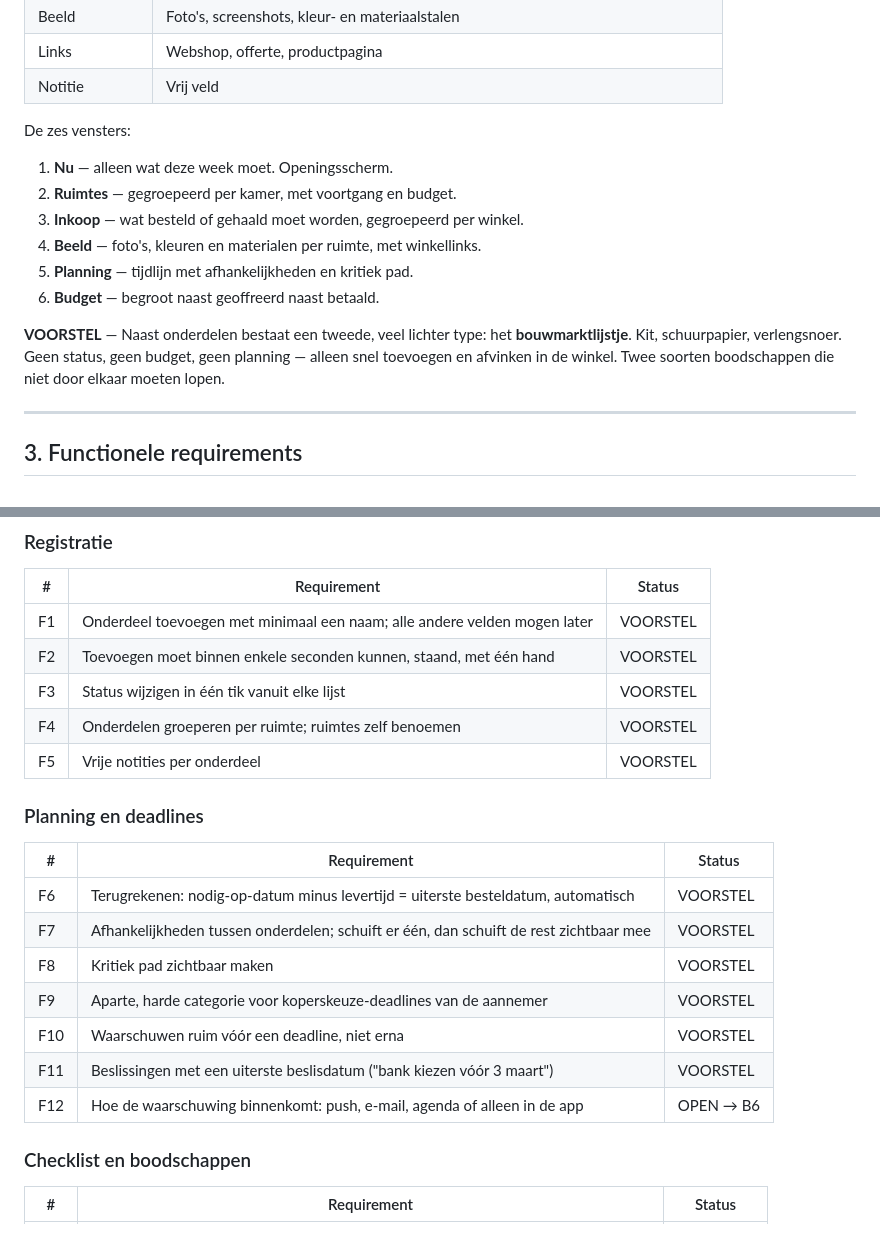
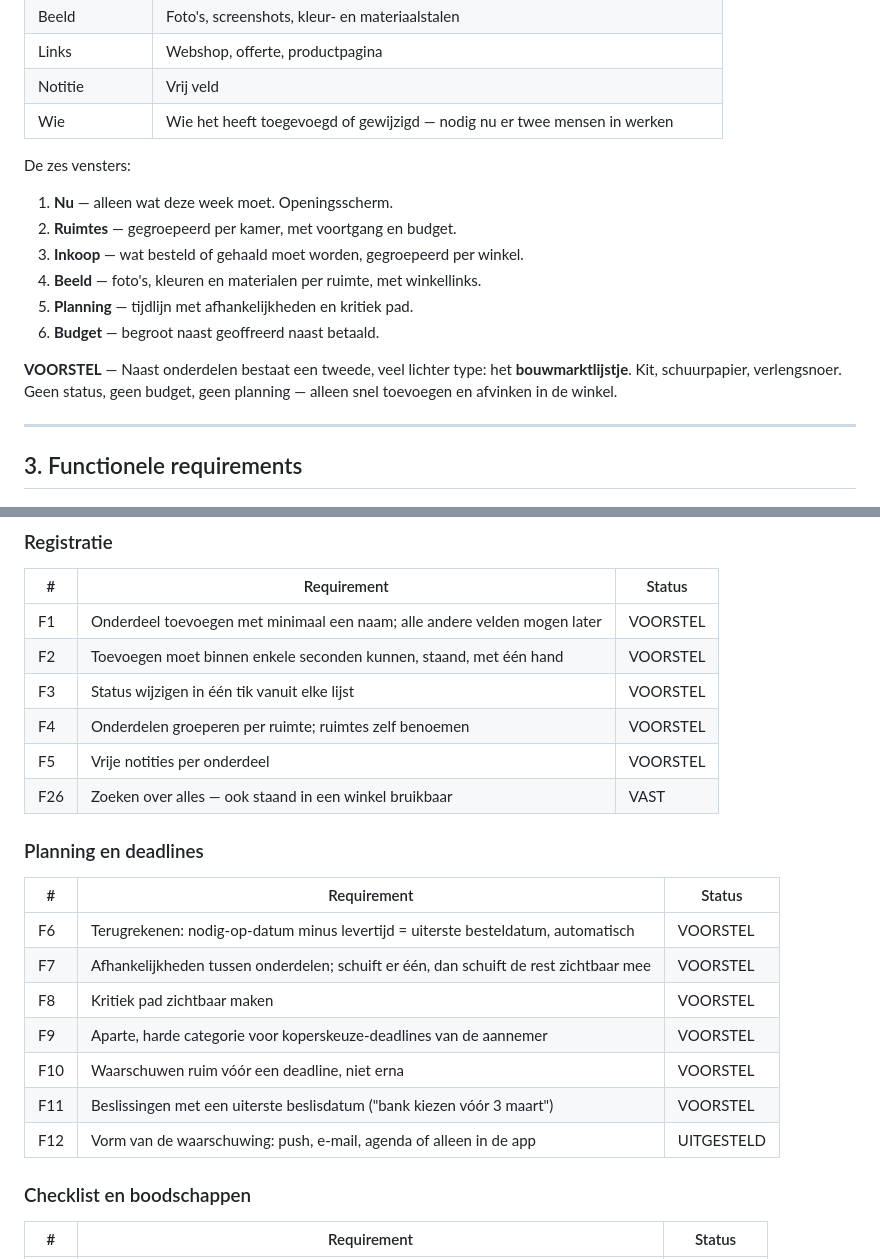
Before and after one commit to frankherling95-sketch/Home-Assistant, a Markdown page: docs/Requirements-Staartploeg.md, 2 parts joined by grey strips. GitHub-like rendering.

```diff
--- a/docs/Requirements-Staartploeg.md
+++ b/docs/Requirements-Staartploeg.md
@@ -51,6 +53,7 @@ Een onderdeel heeft:
 | Beeld | Foto's, screenshots, kleur- en materiaalstalen |
 | Links | Webshop, offerte, productpagina |
 | Notitie | Vrij veld |
+| Wie | Wie het heeft toegevoegd of gewijzigd — nodig nu er twee mensen in werken |
 
 De zes vensters:
 
@@ -63,8 +66,7 @@ De zes vensters:
 
 **VOORSTEL** — Naast onderdelen bestaat een tweede, veel lichter type: het
 **bouwmarktlijstje**. Kit, schuurpapier, verlengsnoer. Geen status, geen budget, geen
-planning — alleen snel toevoegen en afvinken in de winkel. Twee soorten boodschappen die
-niet door elkaar moeten lopen.
+planning — alleen snel toevoegen en afvinken in de winkel.
 
 ---
 
@@ -79,6 +81,7 @@ niet door elkaar moeten lopen.
 | F3 | Status wijzigen in één tik vanuit elke lijst | VOORSTEL |
 | F4 | Onderdelen groeperen per ruimte; ruimtes zelf benoemen | VOORSTEL |
 | F5 | Vrije notities per onderdeel | VOORSTEL |
+| F26 | Zoeken over alles — ook staand in een winkel bruikbaar | VAST |
 
 ### Planning en deadlines
 
@@ -90,7 +93,7 @@ niet door elkaar moeten lopen.
 | F9 | Aparte, harde categorie voor koperskeuze-deadlines van de aannemer | VOORSTEL |
 | F10 | Waarschuwen ruim vóór een deadline, niet erna | VOORSTEL |
 | F11 | Beslissingen met een uiterste beslisdatum ("bank kiezen vóór 3 maart") | VOORSTEL |
-| F12 | Hoe de waarschuwing binnenkomt: push, e-mail, agenda of alleen in de app | OPEN → B6 |
+| F12 | Vorm van de waarschuwing: push, e-mail, agenda of alleen in de app | UITGESTELD |
 
 ### Checklist en boodschappen
 
```
Also changed, not shown: other parts of docs/Requirements-Staartploeg.md (+70 -30 lines).
